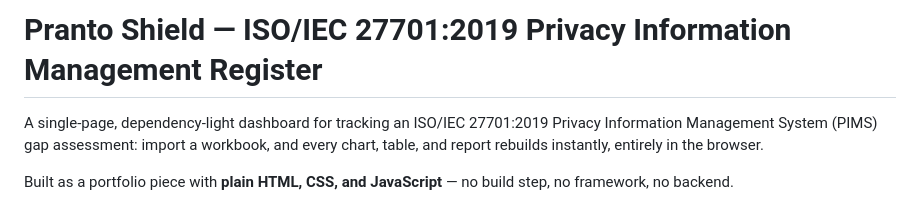
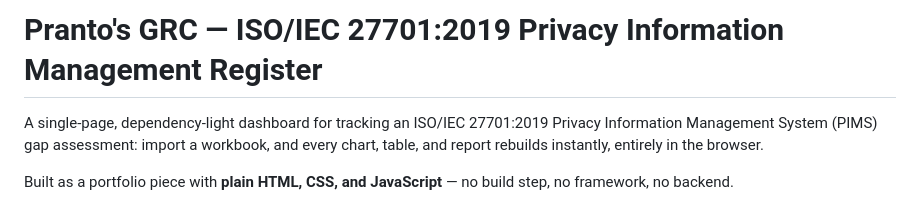
Before and after one commit to mizanpranto/ISO-IEC-27701-2019-privacy-information-management-compliance-register, a Markdown page: README.md, the part around the change. Rendered like a GitHub page.

```diff
--- a/README.md
+++ b/README.md
@@ -1,4 +1,4 @@
-# Pranto Shield — ISO/IEC 27701:2019 Privacy Information Management Register
+# Pranto's GRC — ISO/IEC 27701:2019 Privacy Information Management Register
 
 A single-page, dependency-light dashboard for tracking an ISO/IEC 27701:2019
 Privacy Information Management System (PIMS) gap assessment: import a
```
